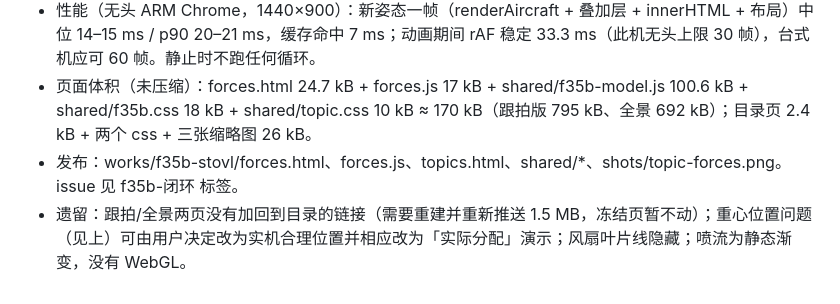
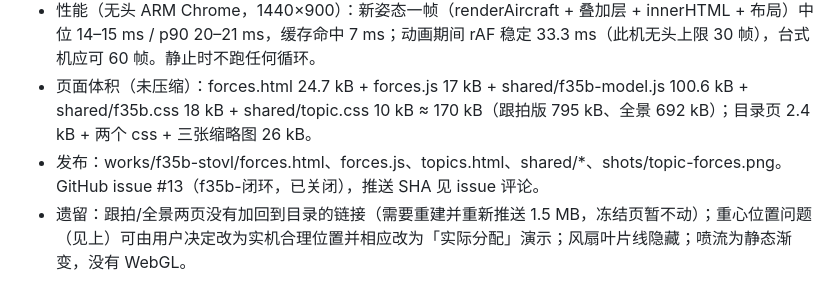
Before and after one commit to changrong996-droid/changrong996-droid.github.io, a Markdown page: works/f35b-stovl/loop-log.md, the part around the change. Drawn GitHub-style.

Commit message:
loop-log：力与力矩平衡 issue #13

```diff
--- a/works/f35b-stovl/loop-log.md
+++ b/works/f35b-stovl/loop-log.md
@@ -179,5 +179,5 @@
 - 验证：shots/topic-forces/final/（1440×900 与 390×844 五个状态 + 说明展开，1280×720 / 1920×1080 / 1024×768 平衡，动画中帧 anim-*，目录页 1440 与 390）；拼图 shots/topic-forces.png。滚动：专题页 5 视口 × 说明收起/展开、目录页 5 视口均无滚动条。线条检查：5 个状态 × 2 视口 0 悬空（风扇面叶片线在此角度离边缘 1.1 像素，本页用 CSS 隐藏 .ac-blade）。控制台：正常 / --reduced 均干净。
 - 性能（无头 ARM Chrome，1440×900）：新姿态一帧（renderAircraft + 叠加层 + innerHTML + 布局）中位 14–15 ms / p90 20–21 ms，缓存命中 7 ms；动画期间 rAF 稳定 33.3 ms（此机无头上限 30 帧），台式机应可 60 帧。静止时不跑任何循环。
 - 页面体积（未压缩）：forces.html 24.7 kB + forces.js 17 kB + shared/f35b-model.js 100.6 kB + shared/f35b.css 18 kB + shared/topic.css 10 kB ≈ 170 kB（跟拍版 795 kB、全景 692 kB）；目录页 2.4 kB + 两个 css + 三张缩略图 26 kB。
-- 发布：works/f35b-stovl/forces.html、forces.js、topics.html、shared/*、shots/topic-forces.png。issue 见 f35b-闭环 标签。
+- 发布：works/f35b-stovl/forces.html、forces.js、topics.html、shared/*、shots/topic-forces.png。GitHub issue #13（f35b-闭环，已关闭），推送 SHA 见 issue 评论。
 - 遗留：跟拍/全景两页没有加回到目录的链接（需要重建并重新推送 1.5 MB，冻结页暂不动）；重心位置问题（见上）可由用户决定改为实机合理位置并相应改为「实际分配」演示；风扇叶片线隐藏；喷流为静态渐变，没有 WebGL。
```
